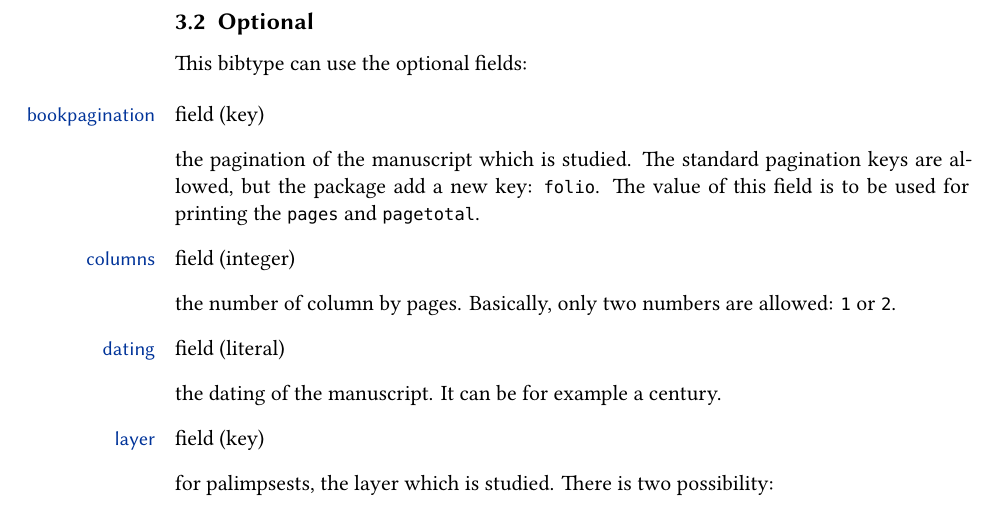
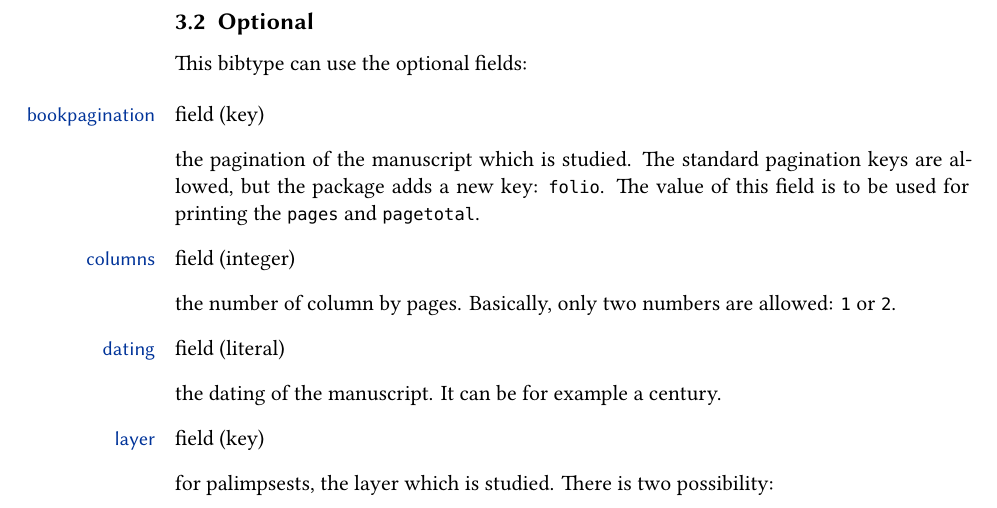
Before and after one commit to maieul/biblatex-manuscripts-philology, a LaTeX document (documentation/biblatex-manuscripts-philology.tex): part of page 3 of 11, cut so that both start at the same text. Compiled offline with XeLaTeX.

Commit message:
encore oups

```diff
--- a/documentation/biblatex-manuscripts-philology.tex
+++ b/documentation/biblatex-manuscripts-philology.tex
@@ -80,7 +80,7 @@ This bibtype can use the optional fields:
 
 \begin{fieldlist}
 
-\fielditem{bookpagination}{key} the pagination of the manuscript which is studied. The standard pagination keys are allowed, but the package add a new key: \texttt{folio}. The value of this field is to be used for printing the \bibfield{pages} and \bibfield{pagetotal}.
+\fielditem{bookpagination}{key} the pagination of the manuscript which is studied. The standard pagination keys are allowed, but the package adds a new key: \texttt{folio}. The value of this field is to be used for printing the \bibfield{pages} and \bibfield{pagetotal}.
 
 \fielditem{columns}{integer} the number of column by pages. Basically, only two numbers are allowed: \verb+1+ or \verb+2+.
 
```
Also changed, not shown: documentation/biblatex-manuscripts-philology.tex (2 more changed lines).
